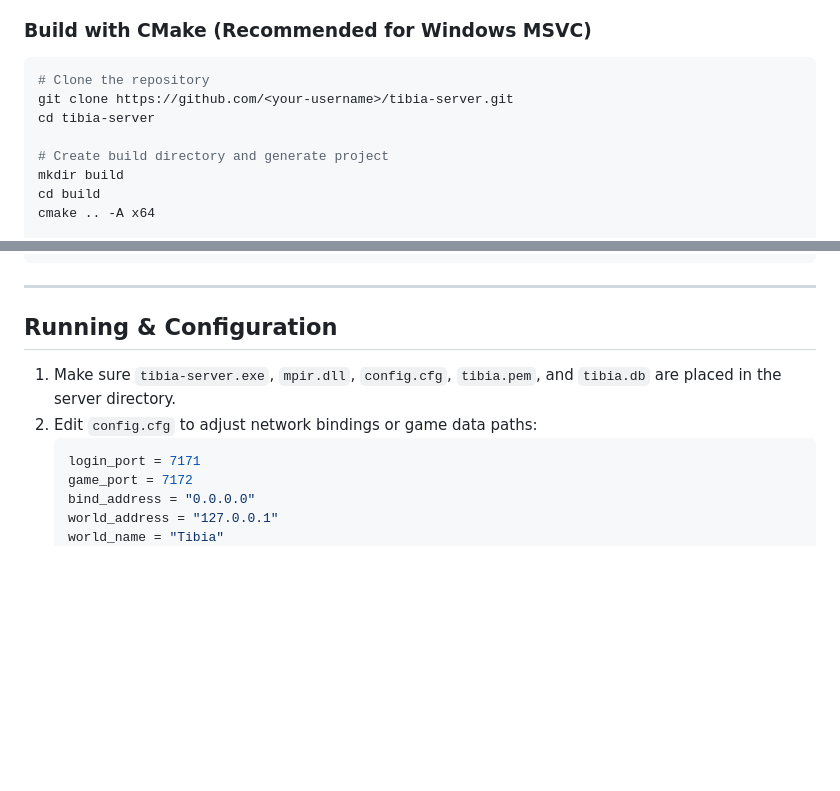
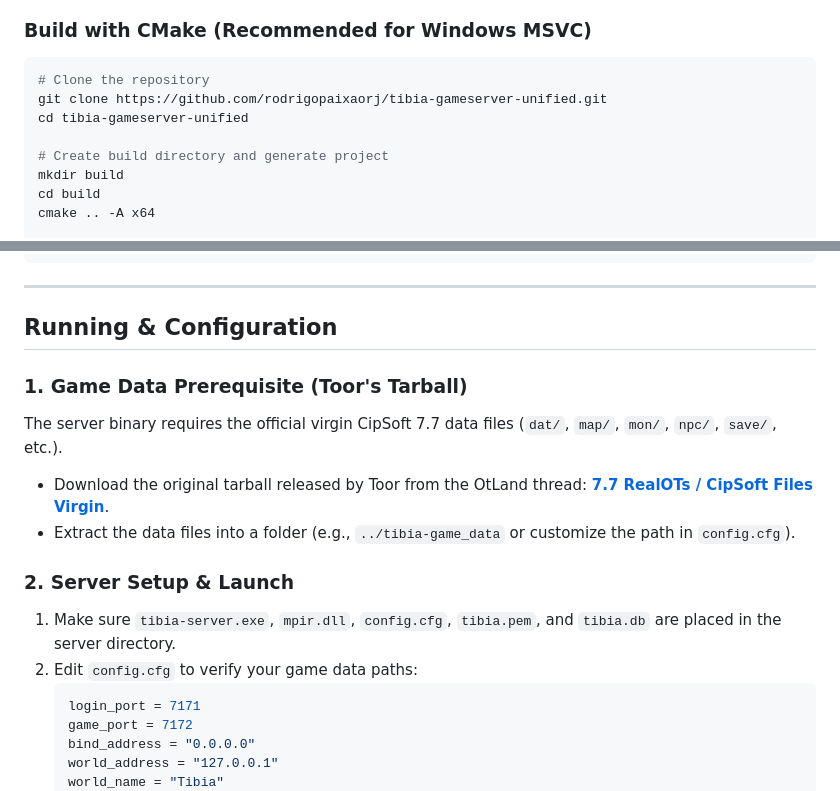
Before and after one commit to rodrigopaixaorj/tibia-gameserver-unified, a Markdown page: README.md, 2 parts joined by grey strips. Drawn GitHub-style; blank space fills up the shorter version.

````diff
--- a/README.md
+++ b/README.md
@@ -69,8 +69,8 @@ tibia-server/
 ### Build with CMake (Recommended for Windows MSVC)
 ```bash
 # Clone the repository
-git clone https://github.com/<your-username>/tibia-server.git
-cd tibia-server
+git clone https://github.com/rodrigopaixaorj/tibia-gameserver-unified.git
+cd tibia-gameserver-unified
 
 # Create build directory and generate project
 mkdir build
@@ -93,8 +93,14 @@ make -j$(nproc)
 
 ## Running & Configuration
 
+### 1. Game Data Prerequisite (Toor's Tarball)
+The server binary requires the official virgin CipSoft 7.7 data files (`dat/`, `map/`, `mon/`, `npc/`, `save/`, etc.).
+* Download the original tarball released by Toor from the OtLand thread: **[7.7 RealOTs / CipSoft Files Virgin](https://otland.net/threads/7-7-realots-7-7-cipsoft-files-virgin.244562/)**.
+* Extract the data files into a folder (e.g., `../tibia-game_data` or customize the path in `config.cfg`).
+
+### 2. Server Setup & Launch
 1. Make sure `tibia-server.exe`, `mpir.dll`, `config.cfg`, `tibia.pem`, and `tibia.db` are placed in the server directory.
-2. Edit `config.cfg` to adjust network bindings or game data paths:
+2. Edit `config.cfg` to verify your game data paths:
    ```ini
    login_port = 7171
    game_port = 7172
````
